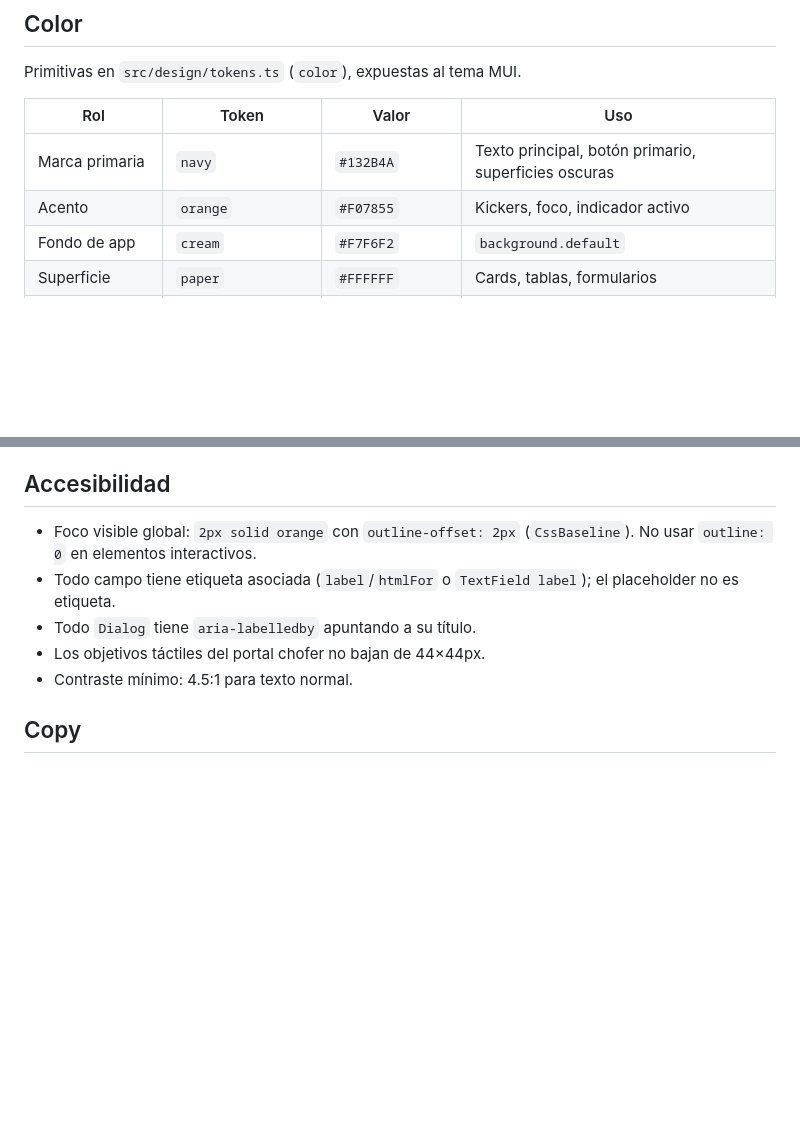
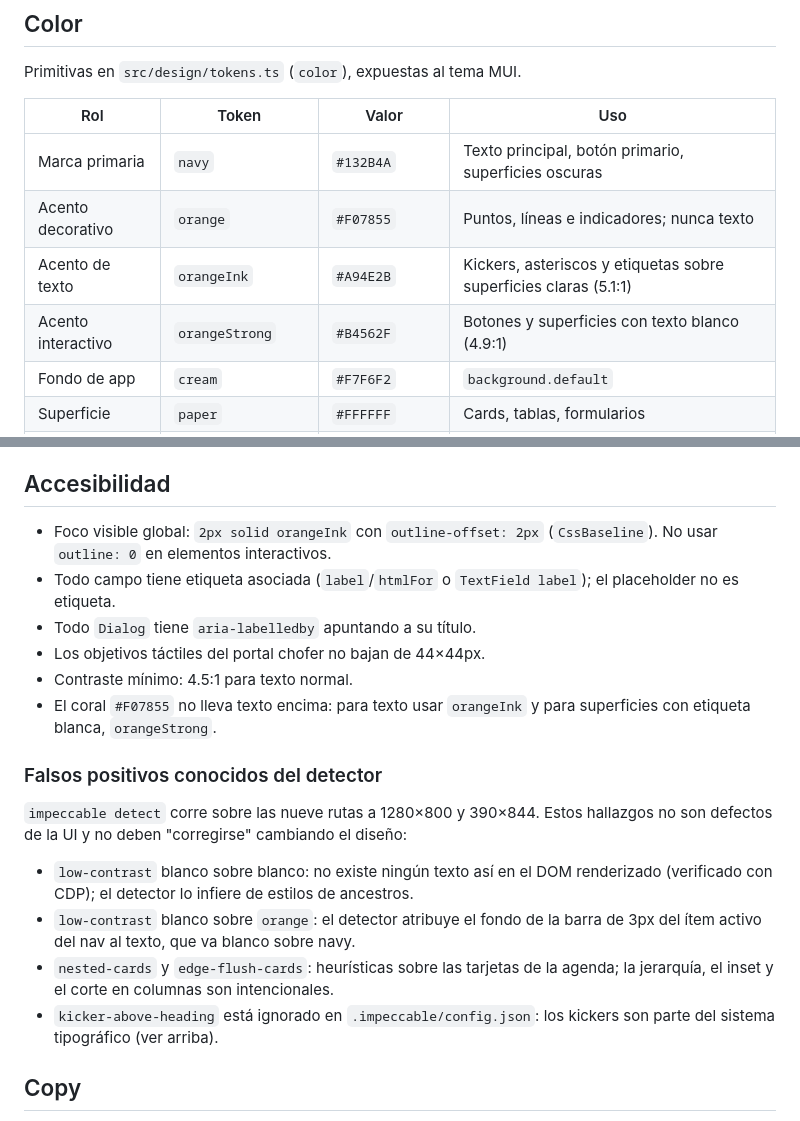
Before and after one commit to KevinLesama/FletesYmudanzasExpress, a Markdown page: DESIGN.md, 2 parts joined by grey strips. Drawn GitHub-style; blank space fills up the shorter version.

Commit message:
docs: documenta los roles del naranja y los falsos positivos

```diff
--- a/DESIGN.md
+++ b/DESIGN.md
@@ -35,7 +35,9 @@ Primitivas en `src/design/tokens.ts` (`color`), expuestas al tema MUI.
 | Rol | Token | Valor | Uso |
 |---|---|---|---|
 | Marca primaria | `navy` | `#132B4A` | Texto principal, botón primario, superficies oscuras |
-| Acento | `orange` | `#F07855` | Kickers, foco, indicador activo |
+| Acento decorativo | `orange` | `#F07855` | Puntos, líneas e indicadores; nunca texto |
+| Acento de texto | `orangeInk` | `#A94E2B` | Kickers, asteriscos y etiquetas sobre superficies claras (5.1:1) |
+| Acento interactivo | `orangeStrong` | `#B4562F` | Botones y superficies con texto blanco (4.9:1) |
 | Fondo de app | `cream` | `#F7F6F2` | `background.default` |
 | Superficie | `paper` | `#FFFFFF` | Cards, tablas, formularios |
 | Superficie alterna | `sand` | `#FBF9F6` | Encabezados de tabla, bloques suaves |
@@ -163,13 +165,29 @@ contenido**, en ese orden. `useAsync` ya expone `loading`, `error` y `reload`.
 
 ## Accesibilidad
 
-- Foco visible global: `2px solid orange` con `outline-offset: 2px` (`CssBaseline`).
+- Foco visible global: `2px solid orangeInk` con `outline-offset: 2px` (`CssBaseline`).
   No usar `outline: 0` en elementos interactivos.
 - Todo campo tiene etiqueta asociada (`label`/`htmlFor` o `TextField label`); el
   placeholder no es etiqueta.
 - Todo `Dialog` tiene `aria-labelledby` apuntando a su título.
 - Los objetivos táctiles del portal chofer no bajan de 44×44px.
 - Contraste mínimo: 4.5:1 para texto normal.
+- El coral `#F07855` no lleva texto encima: para texto usar `orangeInk` y para
+  superficies con etiqueta blanca, `orangeStrong`.
+
+### Falsos positivos conocidos del detector
+
+`impeccable detect` corre sobre las nueve rutas a 1280×800 y 390×844. Estos
+hallazgos no son defectos de la UI y no deben "corregirse" cambiando el diseño:
+
+- `low-contrast` blanco sobre blanco: no existe ningún texto así en el DOM
+  renderizado (verificado con CDP); el detector lo infiere de estilos de ancestros.
+- `low-contrast` blanco sobre `orange`: el detector atribuye el fondo de la barra
+  de 3px del ítem activo del nav al texto, que va blanco sobre navy.
+- `nested-cards` y `edge-flush-cards`: heurísticas sobre las tarjetas de la agenda;
+  la jerarquía, el inset y el corte en columnas son intencionales.
+- `kicker-above-heading` está ignorado en `.impeccable/config.json`: los kickers son
+  parte del sistema tipográfico (ver arriba).
 
 ## Copy
 
```
